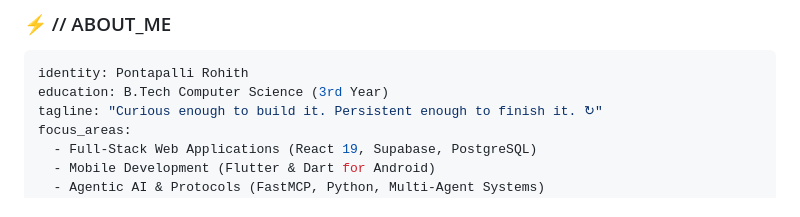
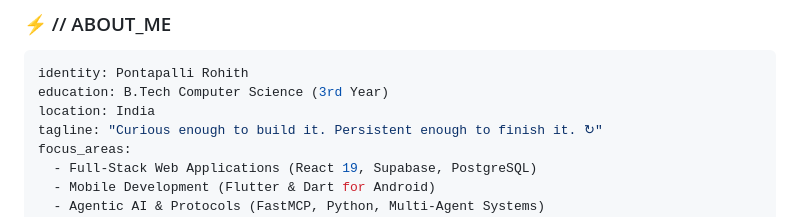
Before and after one commit to Rohith-Shimori/Rohith-Shimori, a Markdown page: README.md, the part around the change. Drawn GitHub-style.

Commit message:
security(privacy): simplify location to India only in profile README

````diff
--- a/README.md
+++ b/README.md
@@ -45,6 +45,7 @@
 ```yaml
 identity: Pontapalli Rohith
 education: B.Tech Computer Science (3rd Year)
+location: India
 tagline: "Curious enough to build it. Persistent enough to finish it. ↻"
 focus_areas:
   - Full-Stack Web Applications (React 19, Supabase, PostgreSQL)
````
